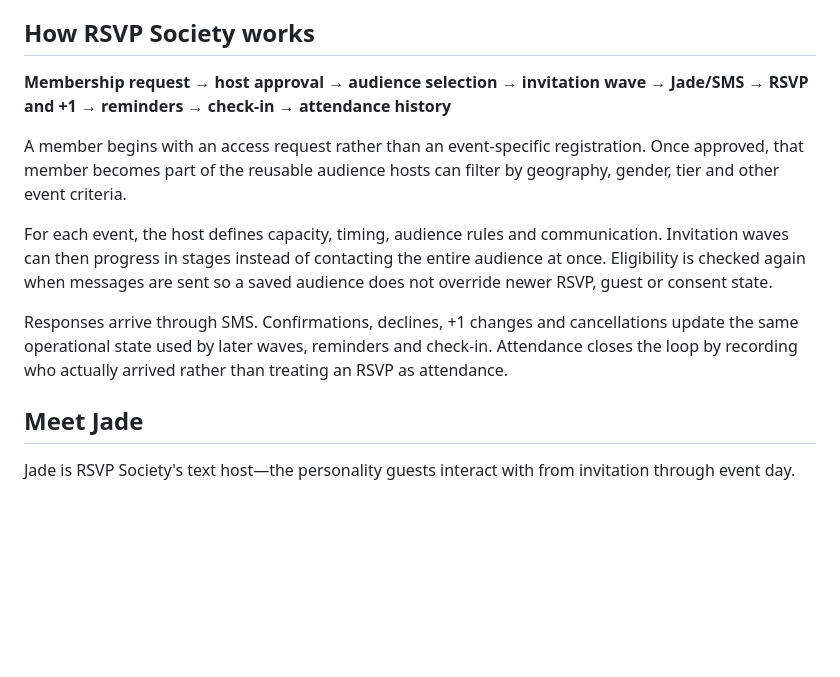
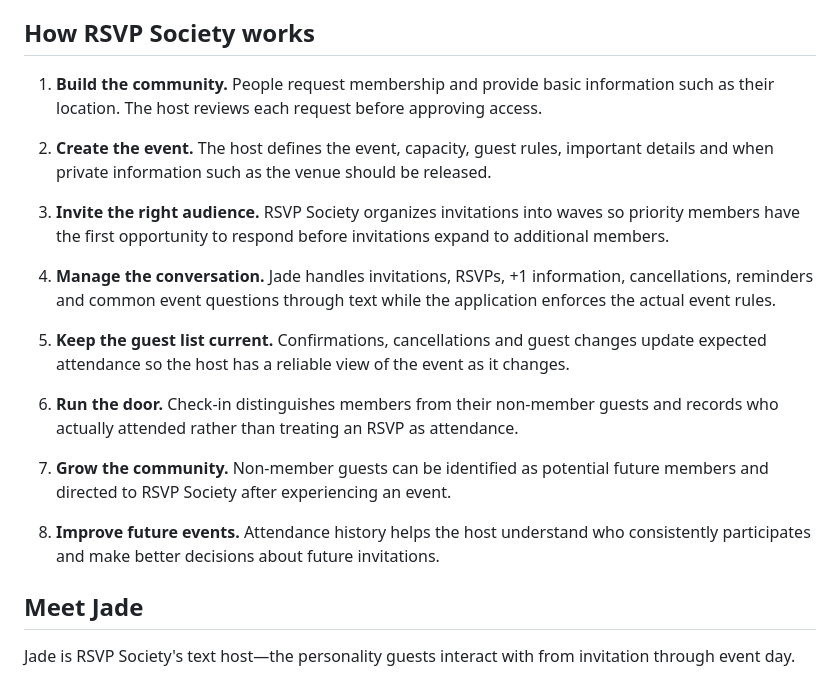
Before and after one commit to JNHolman/rsvp-society, a Markdown page: README.md, the part around the change. Rendered like a GitHub page; blank space fills up the shorter version.

Commit message:
Replace workflow arrows with clear product steps

```diff
--- a/README.md
+++ b/README.md
@@ -17,13 +17,21 @@ RSVP Society brings that work into one system. Members request access and are ap
 
 ## How RSVP Society works
 
-**Membership request → host approval → audience selection → invitation wave → Jade/SMS → RSVP and +1 → reminders → check-in → attendance history**
+1. **Build the community.** People request membership and provide basic information such as their location. The host reviews each request before approving access.
 
-A member begins with an access request rather than an event-specific registration. Once approved, that member becomes part of the reusable audience hosts can filter by geography, gender, tier and other event criteria.
+2. **Create the event.** The host defines the event, capacity, guest rules, important details and when private information such as the venue should be released.
 
-For each event, the host defines capacity, timing, audience rules and communication. Invitation waves can then progress in stages instead of contacting the entire audience at once. Eligibility is checked again when messages are sent so a saved audience does not override newer RSVP, guest or consent state.
+3. **Invite the right audience.** RSVP Society organizes invitations into waves so priority members have the first opportunity to respond before invitations expand to additional members.
 
-Responses arrive through SMS. Confirmations, declines, +1 changes and cancellations update the same operational state used by later waves, reminders and check-in. Attendance closes the loop by recording who actually arrived rather than treating an RSVP as attendance.
+4. **Manage the conversation.** Jade handles invitations, RSVPs, +1 information, cancellations, reminders and common event questions through text while the application enforces the actual event rules.
+
+5. **Keep the guest list current.** Confirmations, cancellations and guest changes update expected attendance so the host has a reliable view of the event as it changes.
+
+6. **Run the door.** Check-in distinguishes members from their non-member guests and records who actually attended rather than treating an RSVP as attendance.
+
+7. **Grow the community.** Non-member guests can be identified as potential future members and directed to RSVP Society after experiencing an event.
+
+8. **Improve future events.** Attendance history helps the host understand who consistently participates and make better decisions about future invitations.
 
 ## Meet Jade
 
```
